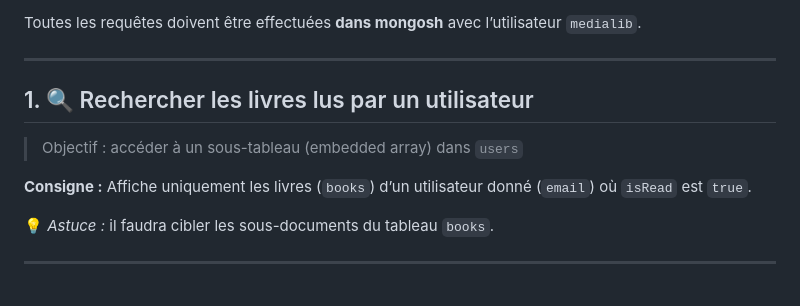
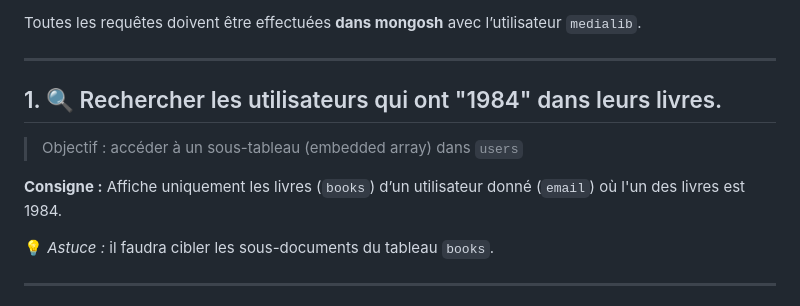
Before and after one commit to JulienPoirierWebDev/courses, a Markdown page: mongodb/05#-exo.md, the part around the change. GitHub-like rendering.

```diff
--- a/mongodb/05#-exo.md
+++ b/mongodb/05#-exo.md
@@ -20,11 +20,11 @@ Toutes les requêtes doivent être effectuées **dans mongosh** avec l’utilisa
 
 ---
 
-## 1. 🔍 Rechercher les livres lus par un utilisateur
+## 1. 🔍 Rechercher les utilisateurs qui ont "1984" dans leurs livres.
 
 > Objectif : accéder à un sous-tableau (embedded array) dans `users`
 
-**Consigne :** Affiche uniquement les livres (`books`) d’un utilisateur donné (`email`) où `isRead` est `true`.
+**Consigne :** Affiche uniquement les livres (`books`) d’un utilisateur donné (`email`) où l'un des livres est 1984.
 
 💡 _Astuce :_ il faudra cibler les sous-documents du tableau `books`.
 
```
